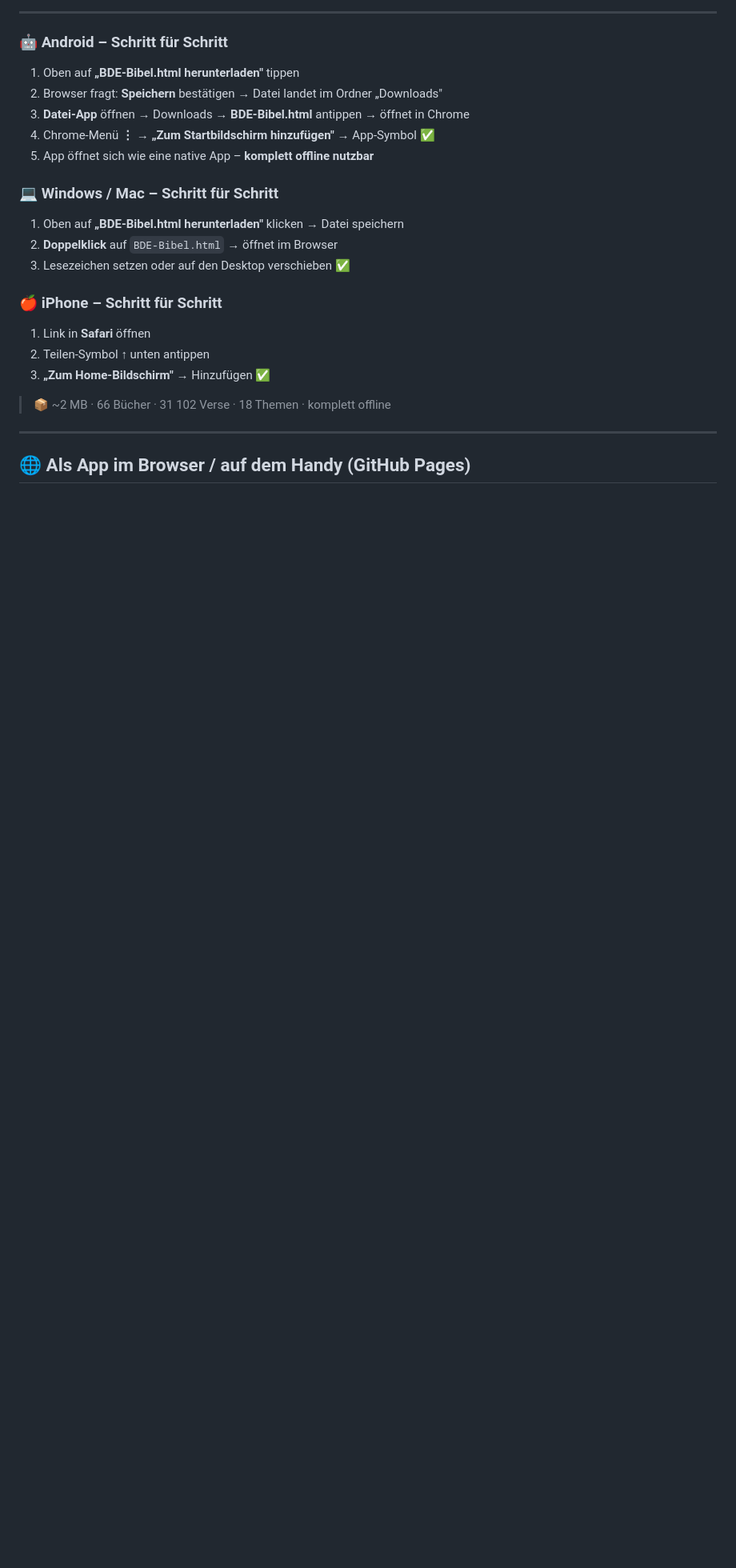
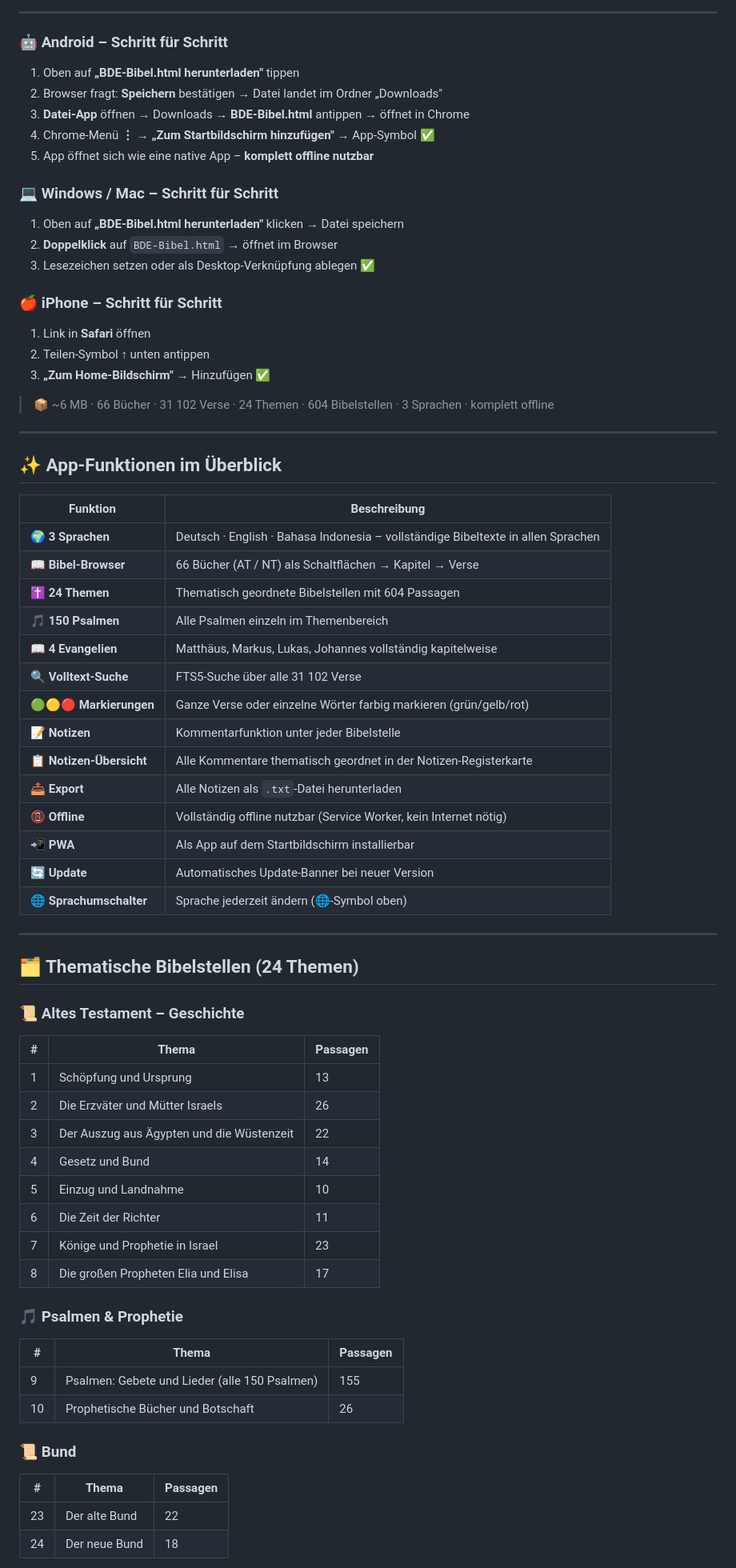
Before and after one commit to Creator-Mario/CHRISTUS-, a Markdown page: README.md, the part around one of its changes. Shown at 80% size. Drawn GitHub-style; blank space fills up the shorter version.

```diff
--- a/README.md
+++ b/README.md
@@ -29,7 +42,7 @@ oder direkt die **[App-Startseite öffnen](https://creator-mario.github.io/CHRIS
 
 1. Oben auf **„BDE-Bibel.html herunterladen"** klicken → Datei speichern
 2. **Doppelklick** auf `BDE-Bibel.html` → öffnet im Browser
-3. Lesezeichen setzen oder auf den Desktop verschieben ✅
+3. Lesezeichen setzen oder als Desktop-Verknüpfung ablegen ✅
 
 ### 🍎 iPhone – Schritt für Schritt
 
@@ -37,8 +50,57 @@ oder direkt die **[App-Startseite öffnen](https://creator-mario.github.io/CHRIS
 2. Teilen-Symbol **↑** unten antippen
 3. **„Zum Home-Bildschirm"** → Hinzufügen ✅
 
-> 📦 ~2 MB · 66 Bücher · 31 102 Verse · 18 Themen · komplett offline
+> 📦 ~6 MB · 66 Bücher · 31 102 Verse · 24 Themen · 604 Bibelstellen · 3 Sprachen · komplett offline
 
 ---
 
-## 🌐 Als App im Browser / auf dem Handy (GitHub Pages)
+## ✨ App-Funktionen im Überblick
+
+| Funktion | Beschreibung |
+|---|---|
+| 🌍 **3 Sprachen** | Deutsch · English · Bahasa Indonesia – vollständige Bibeltexte in allen Sprachen |
+| 📖 **Bibel-Browser** | 66 Bücher (AT / NT) als Schaltflächen → Kapitel → Verse |
+| ✝ **24 Themen** | Thematisch geordnete Bibelstellen mit 604 Passagen |
+| 🎵 **150 Psalmen** | Alle Psalmen einzeln im Themenbereich |
+| 📖 **4 Evangelien** | Matthäus, Markus, Lukas, Johannes vollständig kapitelweise |
+| 🔍 **Volltext-Suche** | FTS5-Suche über alle 31 102 Verse |
+| 🟢🟡🔴 **Markierungen** | Ganze Verse oder einzelne Wörter farbig markieren (grün/gelb/rot) |
+| 📝 **Notizen** | Kommentarfunktion unter jeder Bibelstelle |
+| 📋 **Notizen-Übersicht** | Alle Kommentare thematisch geordnet in der Notizen-Registerkarte |
+| 📤 **Export** | Alle Notizen als `.txt`-Datei herunterladen |
+| 📵 **Offline** | Vollständig offline nutzbar (Service Worker, kein Internet nötig) |
+| 📲 **PWA** | Als App auf dem Startbildschirm installierbar |
+| 🔄 **Update** | Automatisches Update-Banner bei neuer Version |
+| 🌐 **Sprachumschalter** | Sprache jederzeit ändern (🌐-Symbol oben) |
+
+---
+
+## 🗂 Thematische Bibelstellen (24 Themen)
+
+### 📜 Altes Testament – Geschichte
+
+| # | Thema | Passagen |
+|---|---|---|
+| 1 | Schöpfung und Ursprung | 13 |
+| 2 | Die Erzväter und Mütter Israels | 26 |
+| 3 | Der Auszug aus Ägypten und die Wüstenzeit | 22 |
+| 4 | Gesetz und Bund | 14 |
+| 5 | Einzug und Landnahme | 10 |
+| 6 | Die Zeit der Richter | 11 |
+| 7 | Könige und Prophetie in Israel | 23 |
+| 8 | Die großen Propheten Elia und Elisa | 17 |
+
+### 🎵 Psalmen & Prophetie
+
+| # | Thema | Passagen |
+|---|---|---|
+| 9 | Psalmen: Gebete und Lieder (alle 150 Psalmen) | 155 |
+| 10 | Prophetische Bücher und Botschaft | 26 |
+
+### 📜 Bund
+
+| # | Thema | Passagen |
+|---|---|---|
+| 23 | Der alte Bund | 22 |
+| 24 | Der neue Bund | 18 |
+
```
Also changed, not shown: other parts of README.md (+160 -124 lines).
